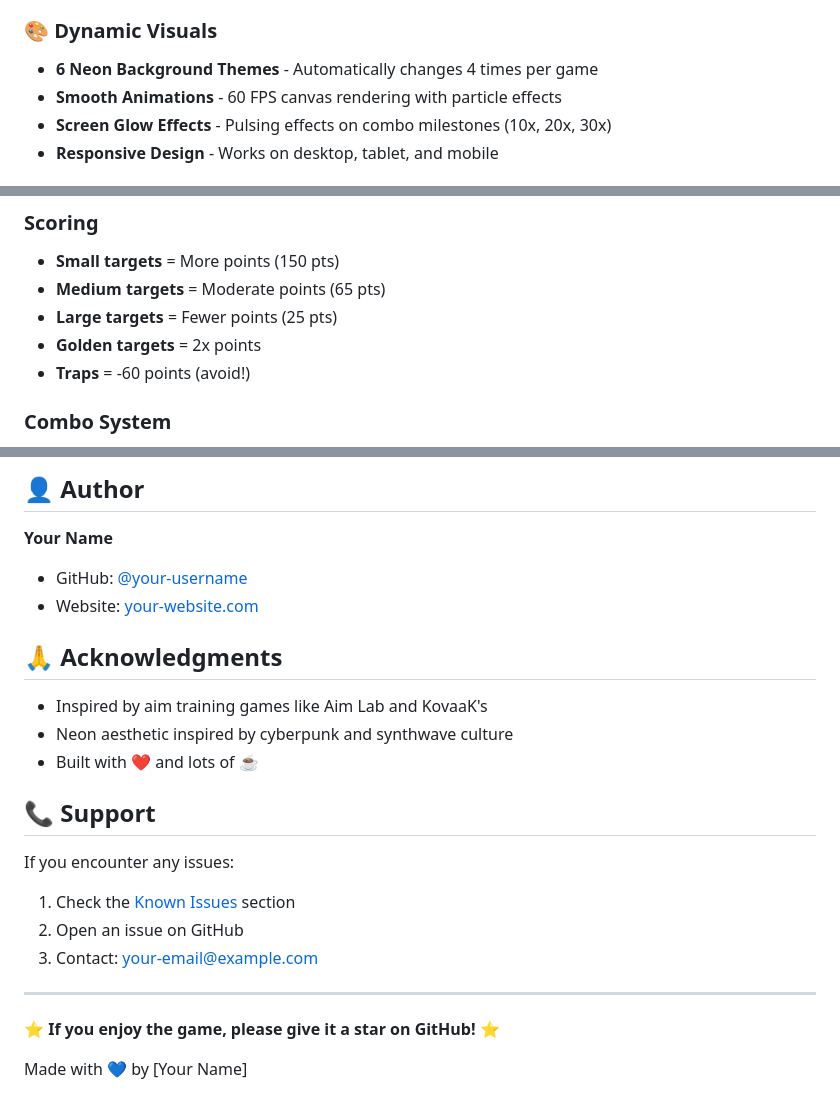
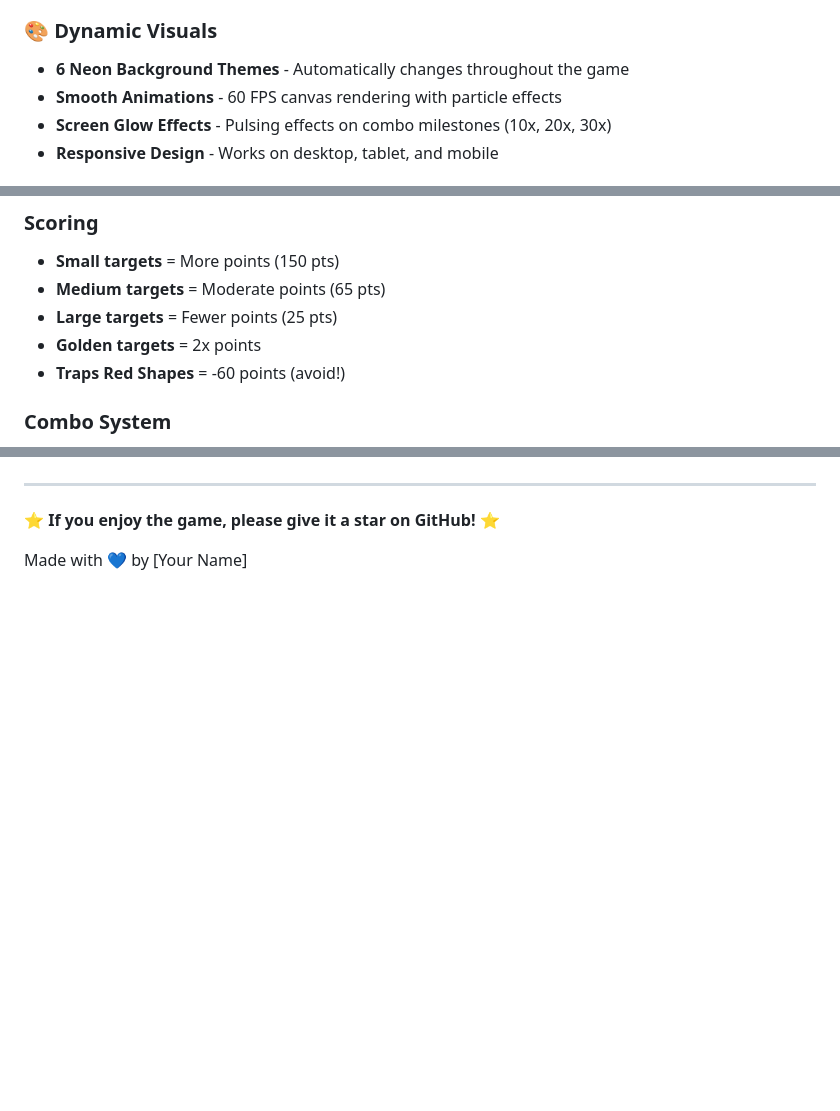
Before and after one commit to ryanwdurham/Neon-Shooter, a Markdown page: README.md, 3 parts joined by grey strips. Rendered like a GitHub page; blank space fills up the shorter version.

```diff
--- a/README.md
+++ b/README.md
@@ -24,7 +24,7 @@ A fast-paced, browser-based aim training game with stunning neon visuals, dynami
 - **💥 Clear Screen** (instant) - Removes all targets + bonus points
 
 ### 🎨 Dynamic Visuals
-- **6 Neon Background Themes** - Automatically changes 4 times per game
+- **6 Neon Background Themes** - Automatically changes throughout the game
 - **Smooth Animations** - 60 FPS canvas rendering with particle effects
 - **Screen Glow Effects** - Pulsing effects on combo milestones (10x, 20x, 30x)
 - **Responsive Design** - Works on desktop, tablet, and mobile
@@ -77,7 +70,7 @@ A fast-paced, browser-based aim training game with stunning neon visuals, dynami
 - **Medium targets** = Moderate points (65 pts)
 - **Large targets** = Fewer points (25 pts)
 - **Golden targets** = 2x points
-- **Traps** = -60 points (avoid!)
+- **Traps Red Shapes** = -60 points (avoid!)
 
 ### Combo System
 - Hit targets consecutively without missing
@@ -244,21 +118,3 @@ SOFTWARE.
-## 👤 Author
-
-**Your Name**
-- GitHub: [@your-username](https://github.com/your-username)
-- Website: [your-website.com](https://your-website.com)
-
-## 🙏 Acknowledgments
-
-- Inspired by aim training games like Aim Lab and KovaaK's
-- Neon aesthetic inspired by cyberpunk and synthwave culture
-- Built with ❤️ and lots of ☕
-
-## 📞 Support
-
-If you encounter any issues:
-1. Check the [Known Issues](#-known-issues) section
-2. Open an issue on GitHub
-3. Contact: your-email@example.com
 
 ---
 
```
Also changed, not shown: other parts of README.md (+0 -126 lines).
